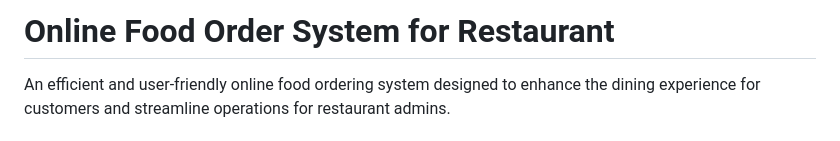
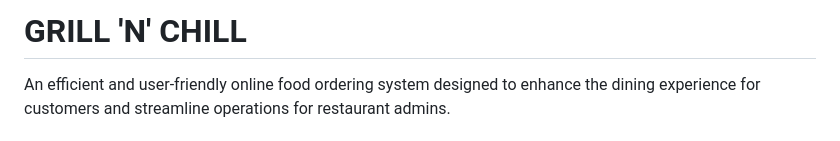
Before and after one commit to AdvaitSing/Grill-N-Chill, a Markdown page: README.md, the part around the change. Rendered like a GitHub page.

```diff
--- a/README.md
+++ b/README.md
@@ -1,4 +1,4 @@
-# Online Food Order System for Restaurant
+# GRILL 'N' CHILL
 
 An efficient and user-friendly online food ordering system designed to enhance the dining experience for customers and streamline operations for restaurant admins.
 
```
